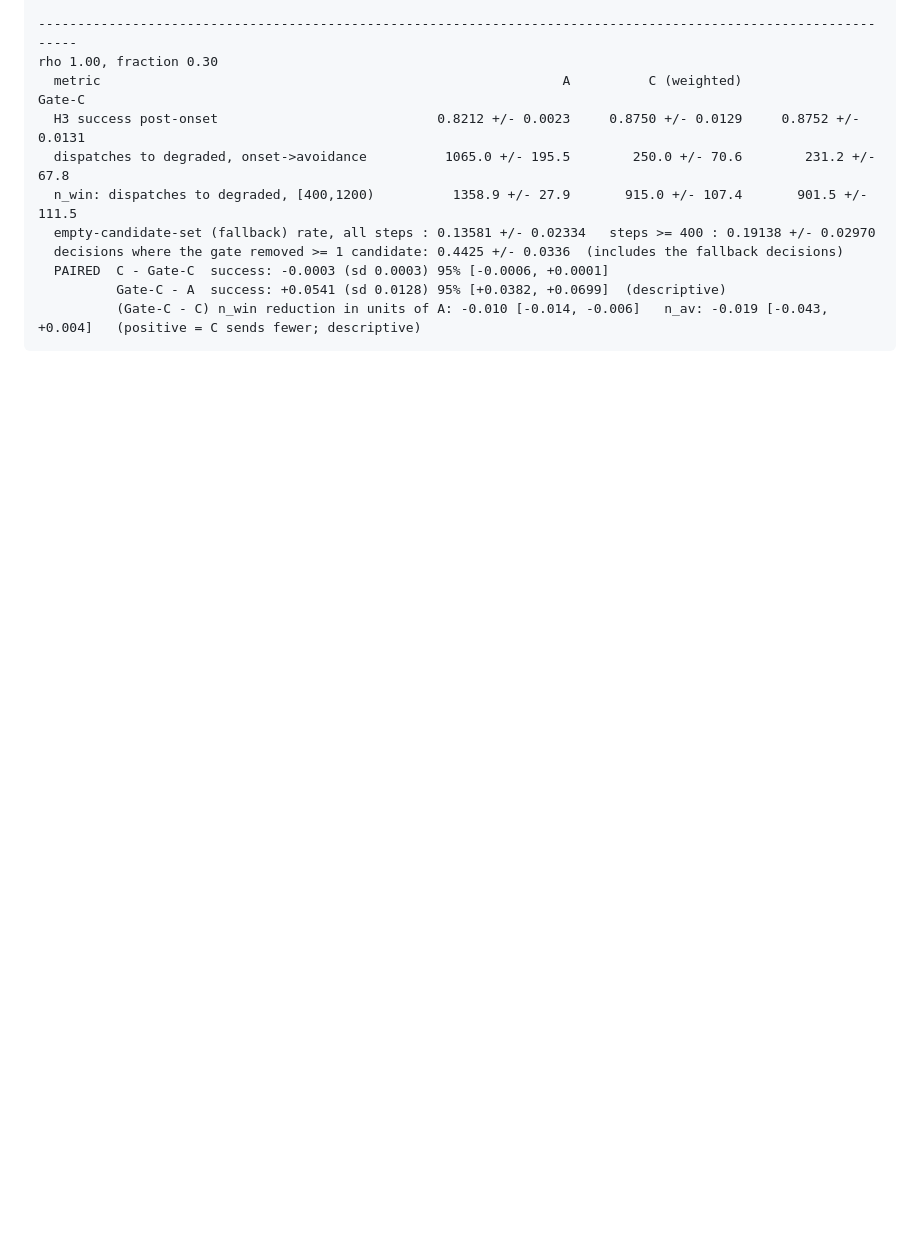
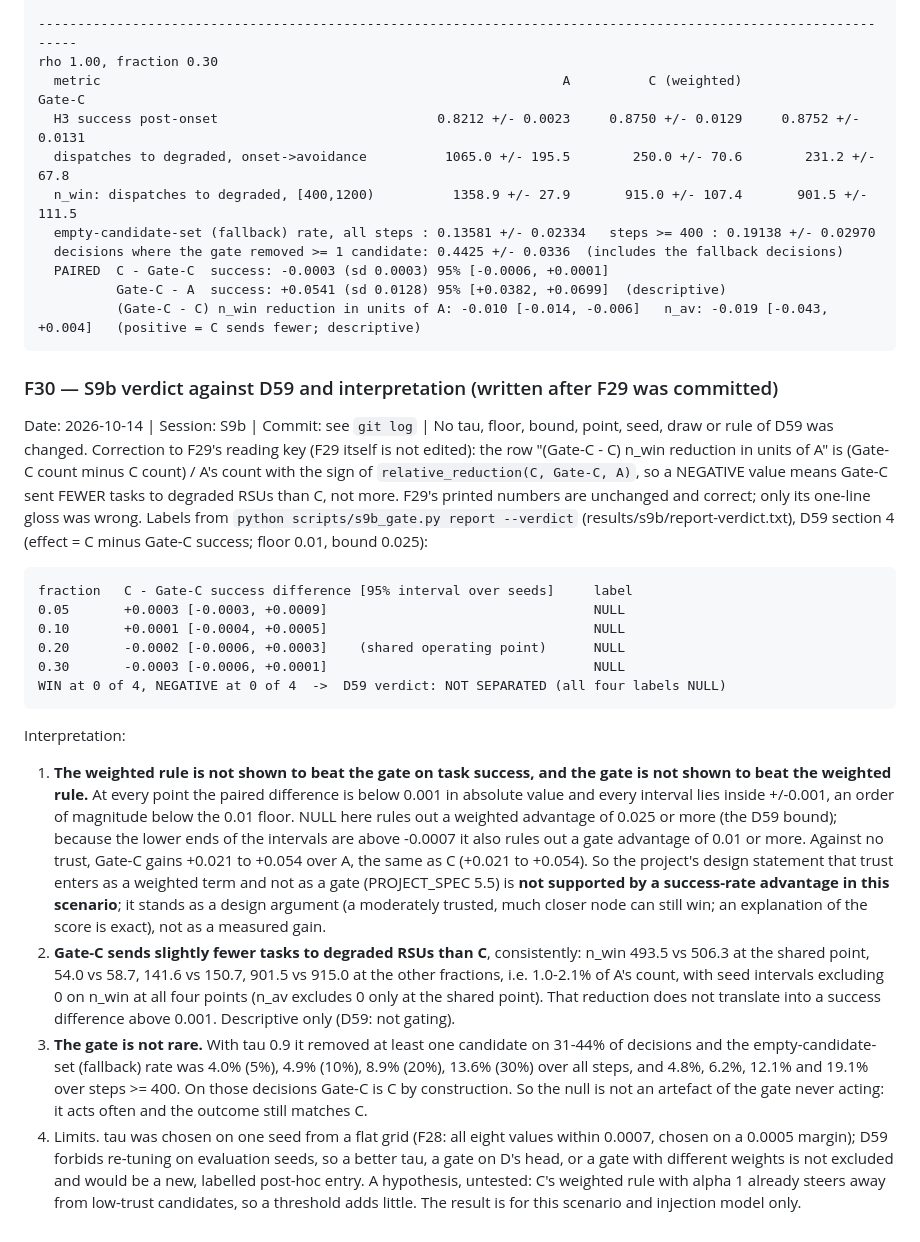
Before and after one commit to mucool-codes/TrustGraph, a Markdown page: FINDINGS.md, the part around the change. Rendered like a GitHub page; blank space fills up the shorter version.

Commit message:
S9b: F30 verdict against D59 (NOT SEPARATED, all four NULL) and interpretation
Co-Authored-By: Claude Sonnet 5.5 <noreply@anthropic.com>

````diff
--- a/FINDINGS.md
+++ b/FINDINGS.md
@@ -1604,3 +1604,28 @@ rho 1.00, fraction 0.30
           Gate-C - A  success: +0.0541 (sd 0.0128) 95% [+0.0382, +0.0699]  (descriptive)
           (Gate-C - C) n_win reduction in units of A: -0.010 [-0.014, -0.006]   n_av: -0.019 [-0.043, +0.004]   (positive = C sends fewer; descriptive)
 ```
+
+### F30 — S9b verdict against D59 and interpretation (written after F29 was committed)
+Date: 2026-10-14 | Session: S9b | Commit: see `git log` | No tau, floor, bound, point, seed, draw or rule of D59 was changed.
+Correction to F29's reading key (F29 itself is not edited): the row "(Gate-C - C) n_win reduction in units of A" is (Gate-C count minus C count) / A's count with the sign of
+`relative_reduction(C, Gate-C, A)`, so a NEGATIVE value means Gate-C sent FEWER tasks to degraded RSUs than C, not more. F29's printed numbers are unchanged and correct; only its one-line gloss was wrong.
+Labels from `python scripts/s9b_gate.py report --verdict` (results/s9b/report-verdict.txt), D59 section 4 (effect = C minus Gate-C success; floor 0.01, bound 0.025):
+```
+fraction   C - Gate-C success difference [95% interval over seeds]     label
+0.05       +0.0003 [-0.0003, +0.0009]                                  NULL
+0.10       +0.0001 [-0.0004, +0.0005]                                  NULL
+0.20       -0.0002 [-0.0006, +0.0003]    (shared operating point)      NULL
+0.30       -0.0003 [-0.0006, +0.0001]                                  NULL
+WIN at 0 of 4, NEGATIVE at 0 of 4  ->  D59 verdict: NOT SEPARATED (all four labels NULL)
+```
+Interpretation:
+1. **The weighted rule is not shown to beat the gate on task success, and the gate is not shown to beat the weighted rule.** At every point the paired difference is below 0.001 in absolute value and every interval
+   lies inside +/-0.001, an order of magnitude below the 0.01 floor. NULL here rules out a weighted advantage of 0.025 or more (the D59 bound); because the lower ends of the intervals are above -0.0007 it also rules out a
+   gate advantage of 0.01 or more. Against no trust, Gate-C gains +0.021 to +0.054 over A, the same as C (+0.021 to +0.054). So the project's design statement that trust enters as a weighted term and not as a gate
+   (PROJECT_SPEC 5.5) is **not supported by a success-rate advantage in this scenario**; it stands as a design argument (a moderately trusted, much closer node can still win; an explanation of the score is exact), not as a measured gain.
+2. **Gate-C sends slightly fewer tasks to degraded RSUs than C**, consistently: n_win 493.5 vs 506.3 at the shared point, 54.0 vs 58.7, 141.6 vs 150.7, 901.5 vs 915.0 at the other fractions, i.e. 1.0-2.1% of A's count, with seed
+   intervals excluding 0 on n_win at all four points (n_av excludes 0 only at the shared point). That reduction does not translate into a success difference above 0.001. Descriptive only (D59: not gating).
+3. **The gate is not rare.** With tau 0.9 it removed at least one candidate on 31-44% of decisions and the empty-candidate-set (fallback) rate was 4.0% (5%), 4.9% (10%), 8.9% (20%), 13.6% (30%) over all steps, and
+   4.8%, 6.2%, 12.1% and 19.1% over steps >= 400. On those decisions Gate-C is C by construction. So the null is not an artefact of the gate never acting: it acts often and the outcome still matches C.
+4. Limits. tau was chosen on one seed from a flat grid (F28: all eight values within 0.0007, chosen on a 0.0005 margin); D59 forbids re-tuning on evaluation seeds, so a better tau, a gate on D's head, or a gate with different weights is not excluded
+   and would be a new, labelled post-hoc entry. A hypothesis, untested: C's weighted rule with alpha 1 already steers away from low-trust candidates, so a threshold adds little. The result is for this scenario and injection model only.
````
